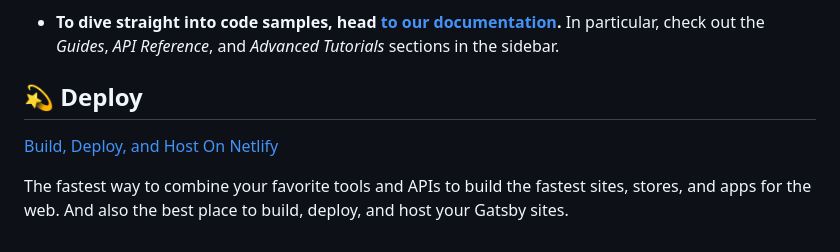
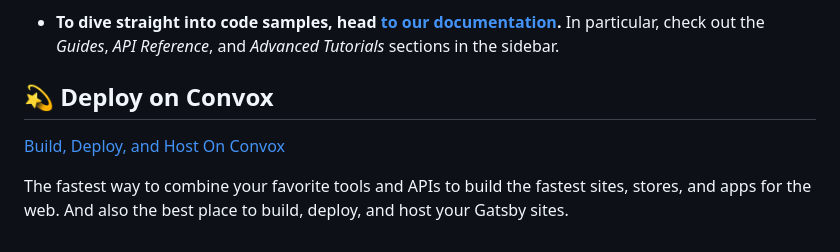
Before and after one commit to convox-examples/gatsby, a Markdown page: README.md, the part around the change. Drawn GitHub-style.

Commit message:
chore:Update README.md

```diff
--- a/README.md
+++ b/README.md
@@ -90,9 +90,9 @@ Looking for more guidance? Full documentation for Gatsby lives [on the website](
 
 - **To dive straight into code samples, head [to our documentation](https://www.gatsbyjs.com/docs/).** In particular, check out the _Guides_, _API Reference_, and _Advanced Tutorials_ sections in the sidebar.
 
-## 💫 Deploy
+## 💫 Deploy on Convox
 
-[Build, Deploy, and Host On Netlify](https://netlify.com)
+[Build, Deploy, and Host On Convox](https://console.convox.com)
 
 The fastest way to combine your favorite tools and APIs to build the fastest sites, stores, and apps for the web. And also the best place to build, deploy, and host your Gatsby sites.
 
```
